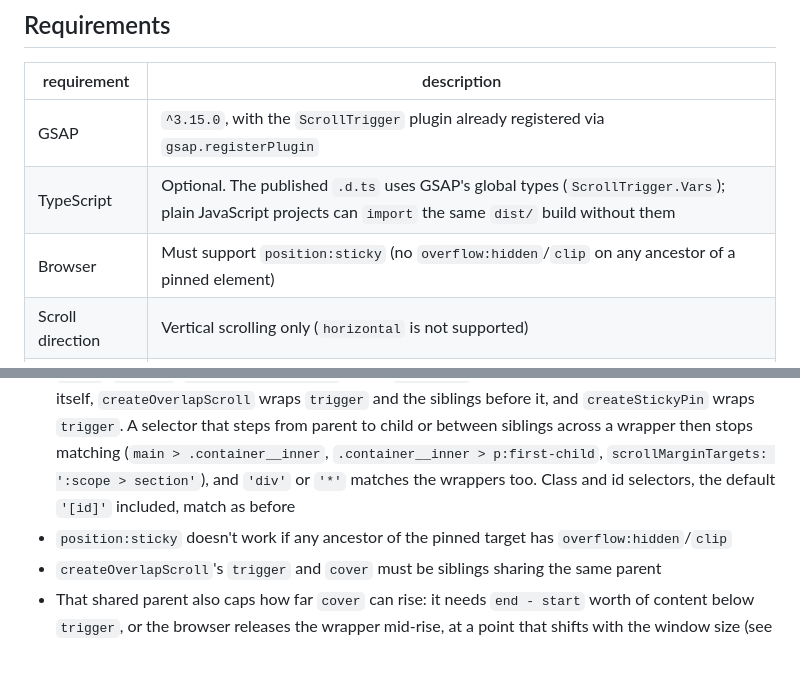
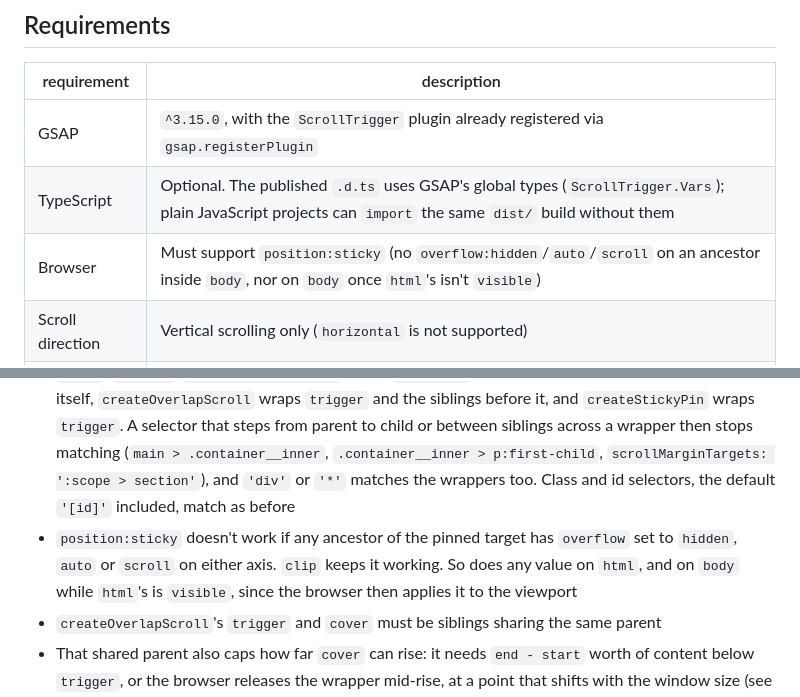
Before and after one commit to kuninori-ogino/sticky-scroll-trigger, a Markdown page: README.md, 2 parts joined by grey strips. Drawn GitHub-style; blank space fills up the shorter version.

Commit message:
docs: correct which overflow values stop pins and layers from sticking
The README said `overflow: clip` on an ancestor stops pins and layers from sticking, as `hidden` does on any ancestor, `html` and `body` included.
In all three engines `clip` leaves them sticking on either axis, as does any value on `html`, or on `body` while `html`'s is `visible`.

```diff
--- a/README.md
+++ b/README.md
@@ -23,7 +23,7 @@ The [CodePen demo](https://codepen.io/editor/kuninori-ogino/pen/01a083a9-37ab-79
 | ---------------- | ----------------------------------------------------------------------------------------------------------------------------------------------------------- |
 | GSAP             | `^3.15.0`, with the `ScrollTrigger` plugin already registered via `gsap.registerPlugin`                                                                     |
 | TypeScript       | Optional. The published `.d.ts` uses GSAP's global types (`ScrollTrigger.Vars`); plain JavaScript projects can `import` the same `dist/` build without them |
-| Browser          | Must support `position:sticky` (no `overflow:hidden`/`clip` on any ancestor of a pinned element)                                                            |
+| Browser          | Must support `position:sticky` (no `overflow:hidden`/`auto`/`scroll` on an ancestor inside `body`, nor on `body` once `html`'s isn't `visible`)             |
 | Scroll direction | Vertical scrolling only (`horizontal` is not supported)                                                                                                     |
 | Module system    | ESM only (`import`) or a `<script>` tag via the global build; CommonJS (`require`) is not supported                                                         |
 
@@ -599,7 +599,7 @@ sticky.createOverlapScroll({
 
 - The structure directly under the shared container changes because of the added wrapper elements. Direct-child selectors like `.container__inner > .scene`, `:nth-child()`, adjacent-sibling selectors (`+`/`~`), and flex/grid layout on the shared container itself may break across the wrapper boundary
 - The same goes for selector strings, including those you pass to this module (`trigger`, `endTrigger`, `cover`, `element`, `scrollMarginTargets`). After `refresh()`, Scene layers wrap the shared container itself, `createOverlapScroll` wraps `trigger` and the siblings before it, and `createStickyPin` wraps `trigger`. A selector that steps from parent to child or between siblings across a wrapper then stops matching (`main > .container__inner`, `.container__inner > p:first-child`, `scrollMarginTargets: ':scope > section'`), and `'div'` or `'*'` matches the wrappers too. Class and id selectors, the default `'[id]'` included, match as before
-- `position:sticky` doesn't work if any ancestor of the pinned target has `overflow:hidden`/`clip`
+- `position:sticky` doesn't work if any ancestor of the pinned target has `overflow` set to `hidden`, `auto` or `scroll` on either axis. `clip` keeps it working. So does any value on `html`, and on `body` while `html`'s is `visible`, since the browser then applies it to the viewport
 - `createOverlapScroll`'s `trigger` and `cover` must be siblings sharing the same parent
 - That shared parent also caps how far `cover` can rise: it needs `end - start` worth of content below `trigger`, or the browser releases the wrapper mid-rise, at a point that shifts with the window size (see [Room for the rise](#room-for-the-rise))
 - Everything in that parent up to and including `trigger` is pinned with `trigger` until the rise runs out of room, and [`resolveScrollPosition`](#resolvescrollpositionelement-position), [`getScrollTop`](#stickyscrolltriggergetscrolltopelement-instances) and same-page links don't account for that pin. A position such an element reaches before the pin starts resolves correctly. A later one is only reached after `cover` has risen over the element, so it has no uncovered scroll position: a same-page link lands while the element is pinned, below the viewport's top edge and possibly already under `cover`
```
Also changed, not shown: CHANGELOG.md (+1 -0 lines).
